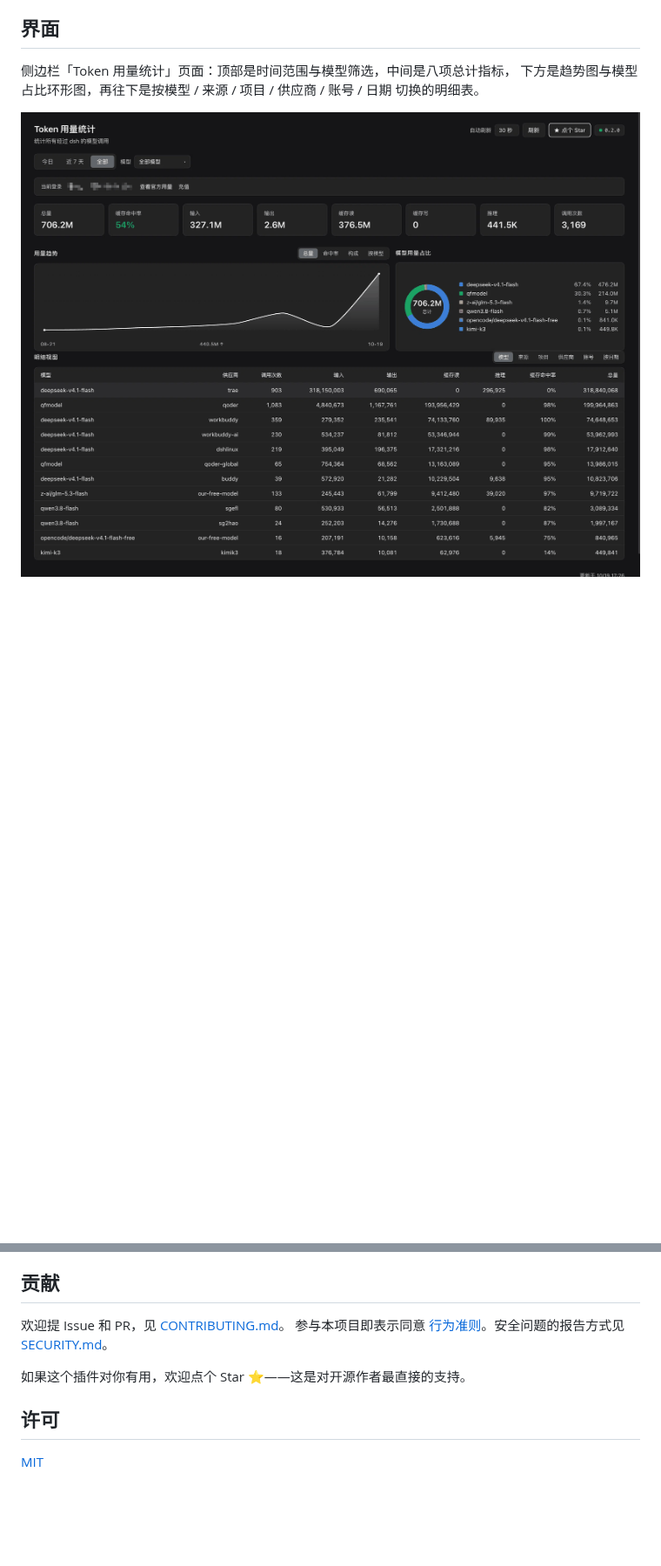
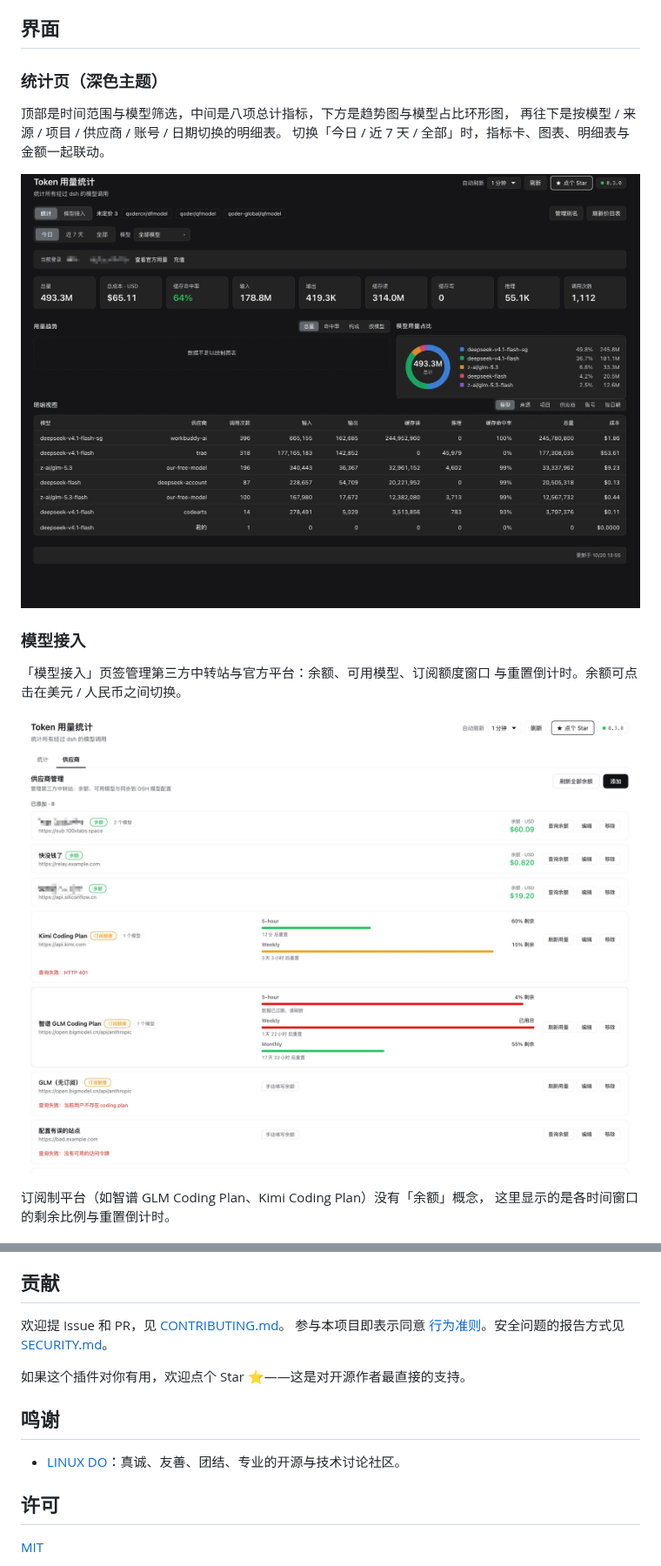
Before and after one commit to hugoyee75-cmyk/dsh-token-metrics, a Markdown page: README.md, 2 parts joined by grey strips. Shown at 87% size. Drawn GitHub-style; pictures changed too: docs/images/model-access.png (added), docs/images/panel.png (deleted), docs/images/stats-dark.png (added); blank space fills up the shorter version.

```diff
--- a/README.md
+++ b/README.md
@@ -57,8 +57,21 @@ plugin_manager install_bundle /path/to/dsh-token-metrics
 
 ## 界面
 
-侧边栏「Token 用量统计」页面：顶部是时间范围与模型筛选，中间是八项总计指标，
-下方是趋势图与模型占比环形图，再往下是按模型 / 来源 / 项目 / 供应商 / 账号 / 日期
-切换的明细表。
+### 统计页（深色主题）
 
-![Token 用量统计页面](docs/images/panel.png)
+顶部是时间范围与模型筛选，中间是八项总计指标，下方是趋势图与模型占比环形图，
+再往下是按模型 / 来源 / 项目 / 供应商 / 账号 / 日期切换的明细表。
+切换「今日 / 近 7 天 / 全部」时，指标卡、图表、明细表与金额一起联动。
+
+![统计页（深色主题）](docs/images/stats-dark.png)
+
+### 模型接入
+
+「模型接入」页签管理第三方中转站与官方平台：余额、可用模型、订阅额度窗口
+与重置倒计时。余额可点击在美元 / 人民币之间切换。
+
+![模型接入](docs/images/model-access.png)
+
+订阅制平台（如智谱 GLM Coding Plan、Kimi Coding Plan）没有「余额」概念，
+这里显示的是各时间窗口的剩余比例与重置倒计时。
+
@@ -652,6 +671,10 @@ React 驱动 factory，覆盖：slot 注册、文案双语键一致、样式仅
 
 如果这个插件对你有用，欢迎点个 Star ⭐——这是对开源作者最直接的支持。
 
+## 鸣谢
+
+- [LINUX DO](https://linux.do/)：真诚、友善、团结、专业的开源与技术讨论社区。
+
 ## 许可
 
 [MIT](LICENSE)
```
Also changed, not shown: other parts of README.md (+6 -0 lines), README.en.md (+34 -3 lines), docs/images/notifications.png (added).
